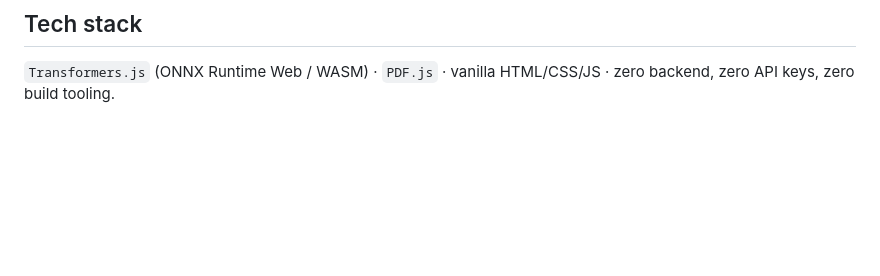
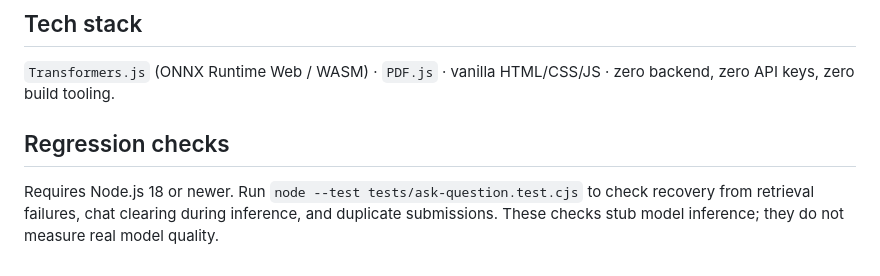
Before and after one commit to Ganatra-Ruchir/docusense-ai, a Markdown page: README.md, the part around the change. Drawn GitHub-style; blank space fills up the shorter version.

Commit message:
Document model-stubbed regression checks

```diff
--- a/README.md
+++ b/README.md
@@ -91,3 +91,7 @@ The evaluation harness described above functions as an integration test: it exer
 ## Tech stack
 
 `Transformers.js` (ONNX Runtime Web / WASM) · `PDF.js` · vanilla HTML/CSS/JS · zero backend, zero API keys, zero build tooling.
+
+## Regression checks
+
+Requires Node.js 18 or newer. Run `node --test tests/ask-question.test.cjs` to check recovery from retrieval failures, chat clearing during inference, and duplicate submissions. These checks stub model inference; they do not measure real model quality.
```
